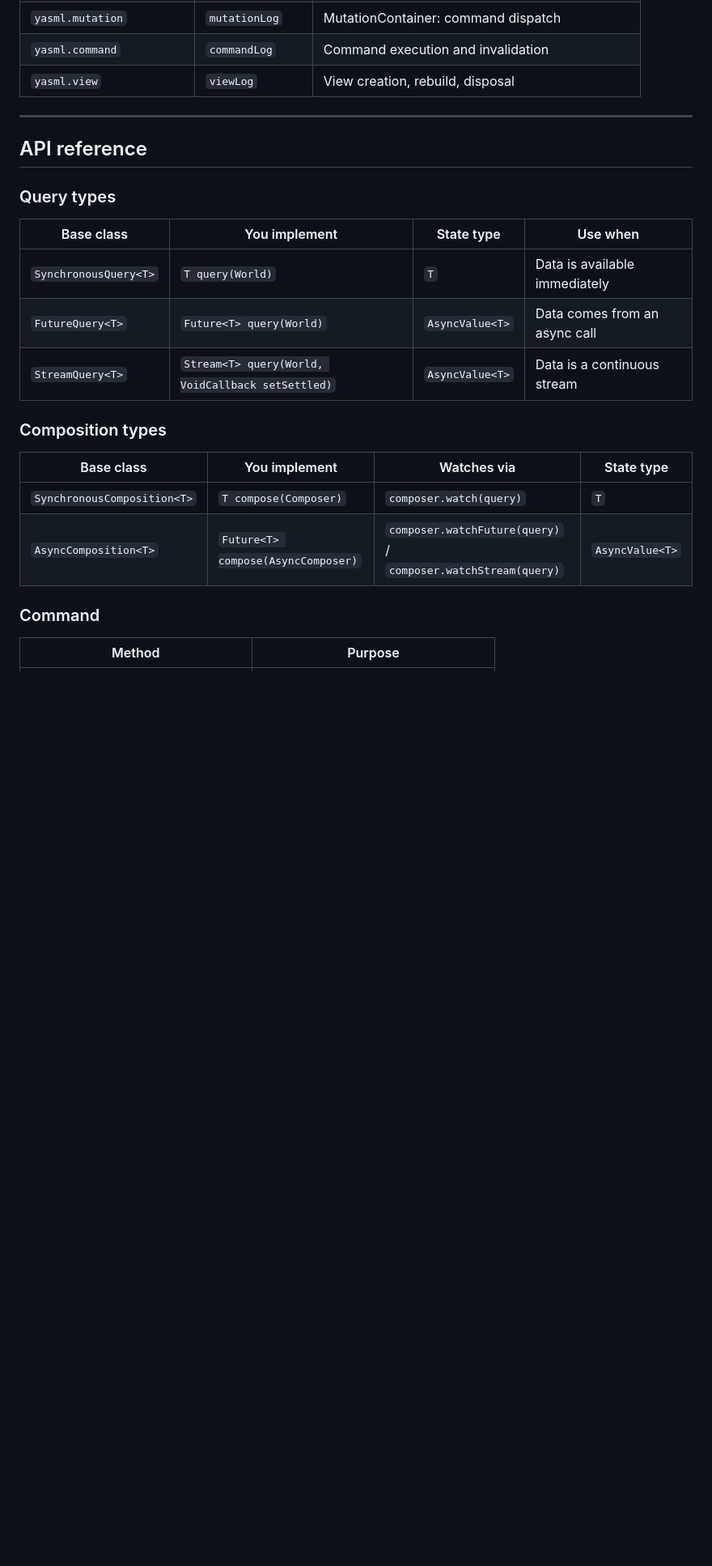
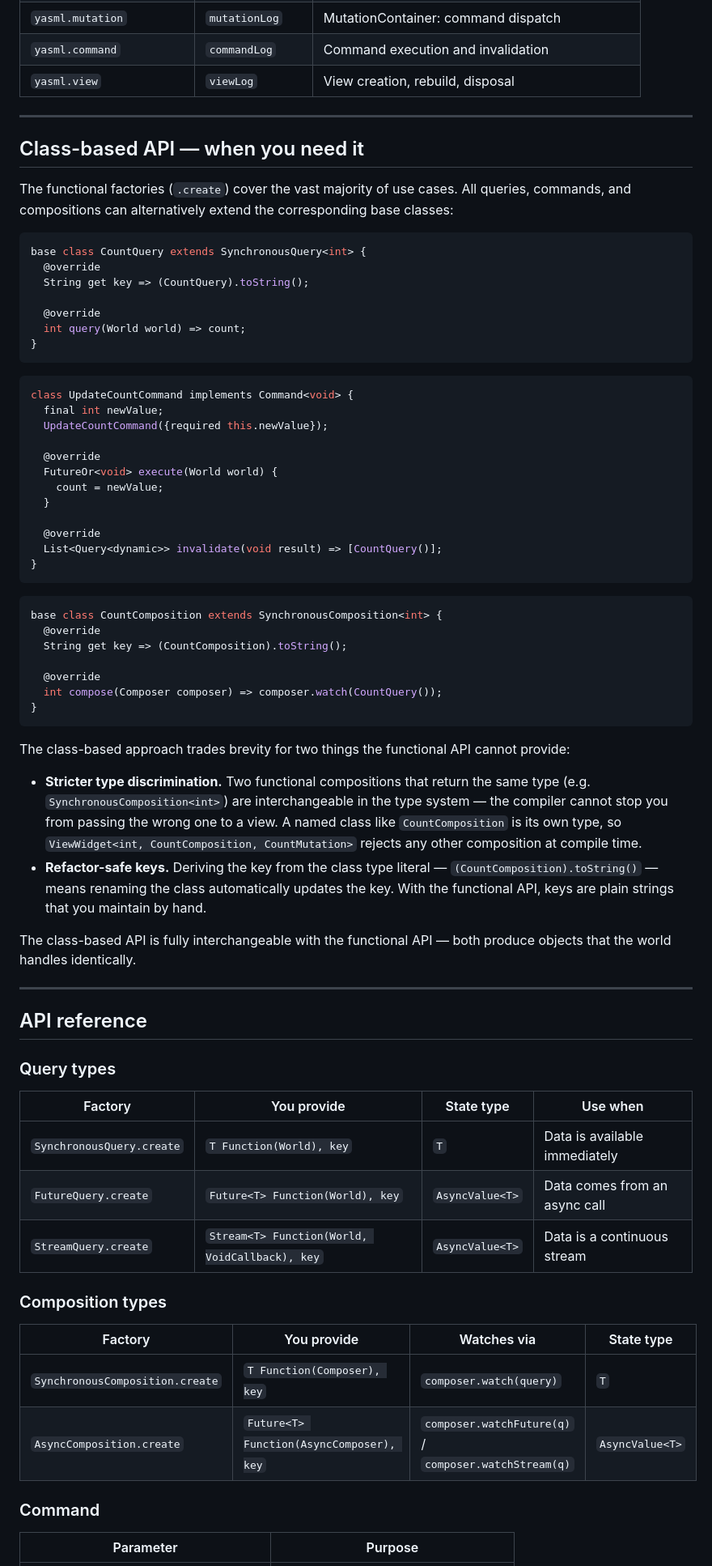
Before and after one commit to centmeteenvin/yasml, a Markdown page: yasml/README.md, the part around one of its changes. Shown at 81% size. Drawn GitHub-style; blank space fills up the shorter version.

````diff
--- a/yasml/README.md
+++ b/yasml/README.md
@@ -591,24 +539,72 @@ void main() {
 
 ---
 
+## Class-based API — when you need it
+
+The functional factories (`.create`) cover the vast majority of use cases. All queries, commands, and compositions can alternatively extend the corresponding base classes:
+
+```dart
+base class CountQuery extends SynchronousQuery<int> {
+  @override
+  String get key => (CountQuery).toString();
+
+  @override
+  int query(World world) => count;
+}
+```
+
+```dart
+class UpdateCountCommand implements Command<void> {
+  final int newValue;
+  UpdateCountCommand({required this.newValue});
+
+  @override
+  FutureOr<void> execute(World world) {
+    count = newValue;
+  }
+
+  @override
+  List<Query<dynamic>> invalidate(void result) => [CountQuery()];
+}
+```
+
+```dart
+base class CountComposition extends SynchronousComposition<int> {
+  @override
+  String get key => (CountComposition).toString();
+
+  @override
+  int compose(Composer composer) => composer.watch(CountQuery());
+}
+```
+
+The class-based approach trades brevity for two things the functional API cannot provide:
+
+- **Stricter type discrimination.** Two functional compositions that return the same type (e.g. `SynchronousComposition<int>`) are interchangeable in the type system — the compiler cannot stop you from passing the wrong one to a view. A named class like `CountComposition` is its own type, so `ViewWidget<int, CountComposition, CountMutation>` rejects any other composition at compile time.
+- **Refactor-safe keys.** Deriving the key from the class type literal — `(CountComposition).toString()` — means renaming the class automatically updates the key. With the functional API, keys are plain strings that you maintain by hand.
+
+The class-based API is fully interchangeable with the functional API — both produce objects that the world handles identically.
+
+---
+
 ## API reference
 
 ### Query types
 
-| Base class | You implement | State type | Use when |
+| Factory | You provide | State type | Use when |
 |---|---|---|---|
-| `SynchronousQuery<T>` | `T query(World)` | `T` | Data is available immediately |
-| `FutureQuery<T>` | `Future<T> query(World)` | `AsyncValue<T>` | Data comes from an async call |
-| `StreamQuery<T>` | `Stream<T> query(World, VoidCallback setSettled)` | `AsyncValue<T>` | Data is a continuous stream |
+| `SynchronousQuery.create` | `T Function(World), key` | `T` | Data is available immediately |
+| `FutureQuery.create` | `Future<T> Function(World), key` | `AsyncValue<T>` | Data comes from an async call |
+| `StreamQuery.create` | `Stream<T> Function(World, VoidCallback), key` | `AsyncValue<T>` | Data is a continuous stream |
 
 ### Composition types
 
-| Base class | You implement | Watches via | State type |
+| Factory | You provide | Watches via | State type |
 |---|---|---|---|
-| `SynchronousComposition<T>` | `T compose(Composer)` | `composer.watch(query)` | `T` |
-| `AsyncComposition<T>` | `Future<T> compose(AsyncComposer)` | `composer.watchFuture(query)` / `composer.watchStream(query)` | `AsyncValue<T>` |
+| `SynchronousComposition.create` | `T Function(Composer), key` | `composer.watch(query)` | `T` |
+| `AsyncComposition.create` | `Future<T> Function(AsyncComposer), key` | `composer.watchFuture(q)` / `composer.watchStream(q)` | `AsyncValue<T>` |
 
 ### Command
 
-| Method | Purpose |
+| Parameter | Purpose |
 |---|---|
````
Also changed, not shown: other parts of yasml/README.md (+85 -137 lines).
